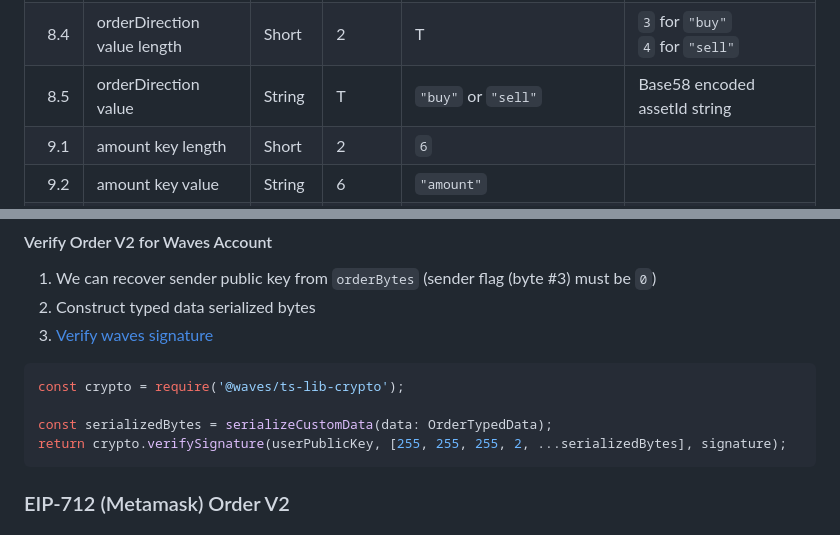
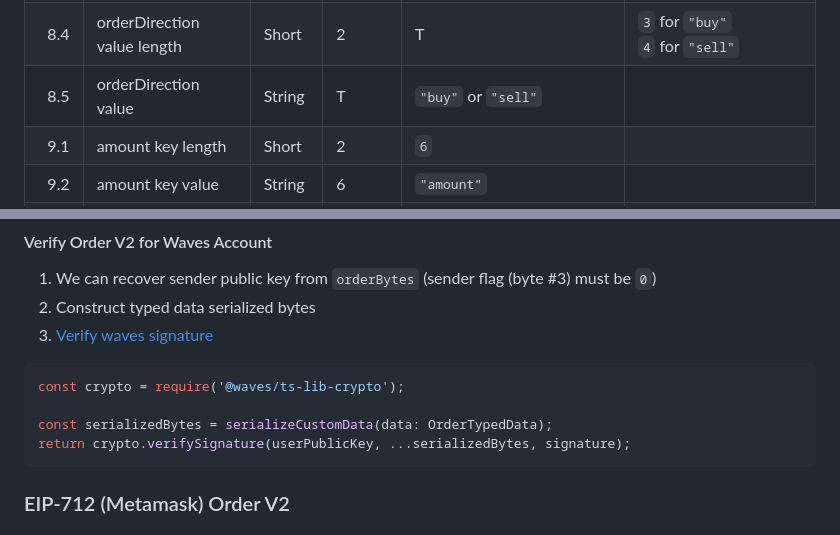
Before and after one commit to bra1nsurfer/matcher-dapp, a Markdown page: README.md, 2 parts joined by grey strips. Drawn GitHub-style.

````diff
--- a/README.md
+++ b/README.md
@@ -318,7 +318,7 @@ const serializedBytes = serializeCustomData(data: OrderTypedData);
 |  8.2 | orderDirection key value      | String     | 14                  | `"orderDirection"`         |                                                                                  |
 |  8.3 | orderDirection value type     | Byte       | 1                   | `3`                        | `3` for String type                                                              |
 |  8.4 | orderDirection value length   | Short      | 2                   | T                          | `3` for `"buy"`<br> `4` for `"sell"`                                             |
-|  8.5 | orderDirection value          | String     | T                   | `"buy"` or `"sell"`        | Base58 encoded assetId string                                                    |
+|  8.5 | orderDirection value          | String     | T                   | `"buy"` or `"sell"`        |                                                                                  |
 |  9.1 | amount key length             | Short      | 2                   | `6`                        |                                                                                  |
 |  9.2 | amount key value              | String     | 6                   | `"amount"`                 |                                                                                  |
 |  9.3 | amount value type             | Byte       | 1                   | `0`                        | `0` for Long type                                                                |
@@ -350,7 +350,7 @@ const serializedBytes = serializeCustomData(data: OrderTypedData);
 const crypto = require('@waves/ts-lib-crypto');
 
 const serializedBytes = serializeCustomData(data: OrderTypedData);
-return crypto.verifySignature(userPublicKey, [255, 255, 255, 2, ...serializedBytes], signature);
+return crypto.verifySignature(userPublicKey, ...serializedBytes, signature);
 ```
 
 ### EIP-712 (Metamask) Order V2 <a name="eip-712-metamask-order-v2"></a>
````
Also changed, not shown: other parts of README.md (+4 -4 lines).
